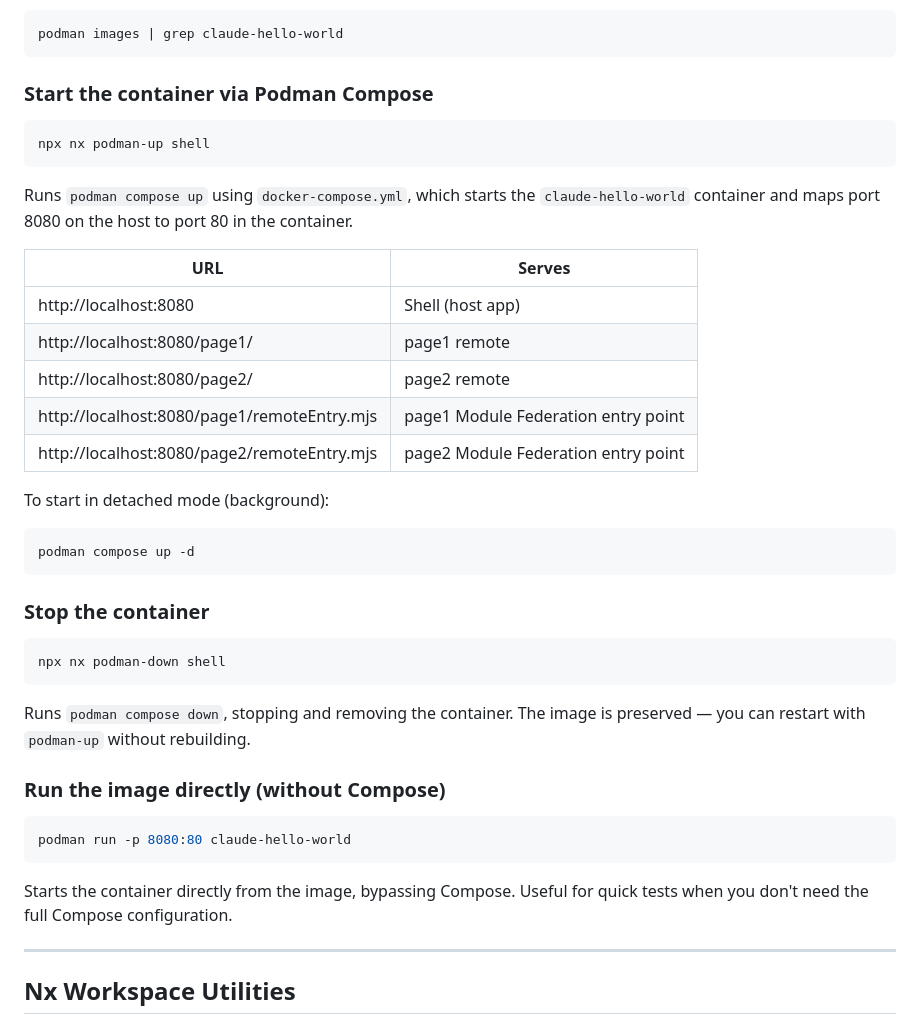
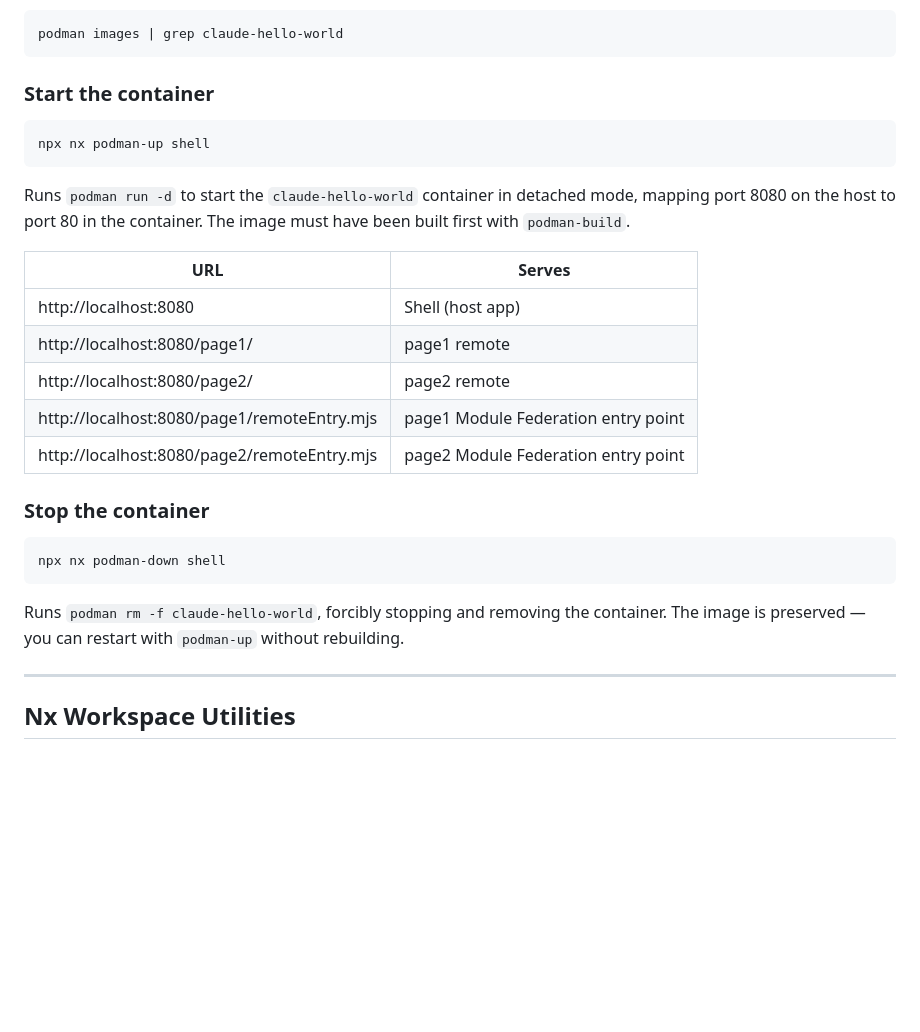
Before and after one commit to joebarbere/claude-hello-world, a Markdown page: RUN.md, the part around the change. Rendered like a GitHub page; blank space fills up the shorter version.

````diff
--- a/RUN.md
+++ b/RUN.md
@@ -136,13 +136,13 @@ To verify the image was created:
 podman images | grep claude-hello-world
 ```
 
-### Start the container via Podman Compose
+### Start the container
 
 ```bash
 npx nx podman-up shell
 ```
 
-Runs `podman compose up` using `docker-compose.yml`, which starts the `claude-hello-world` container and maps port 8080 on the host to port 80 in the container.
+Runs `podman run -d` to start the `claude-hello-world` container in detached mode, mapping port 8080 on the host to port 80 in the container. The image must have been built first with `podman-build`.
 
 | URL | Serves |
 |-----|--------|
@@ -152,27 +152,13 @@ Runs `podman compose up` using `docker-compose.yml`, which starts the `claude-he
 | http://localhost:8080/page1/remoteEntry.mjs | page1 Module Federation entry point |
 | http://localhost:8080/page2/remoteEntry.mjs | page2 Module Federation entry point |
 
-To start in detached mode (background):
-
-```bash
-podman compose up -d
-```
-
 ### Stop the container
 
 ```bash
 npx nx podman-down shell
 ```
 
-Runs `podman compose down`, stopping and removing the container. The image is preserved — you can restart with `podman-up` without rebuilding.
-
-### Run the image directly (without Compose)
-
-```bash
-podman run -p 8080:80 claude-hello-world
-```
-
-Starts the container directly from the image, bypassing Compose. Useful for quick tests when you don't need the full Compose configuration.
+Runs `podman rm -f claude-hello-world`, forcibly stopping and removing the container. The image is preserved — you can restart with `podman-up` without rebuilding.
 
 ---
 
````
Also changed, not shown: SUMMARY.md (+43 -3 lines).
